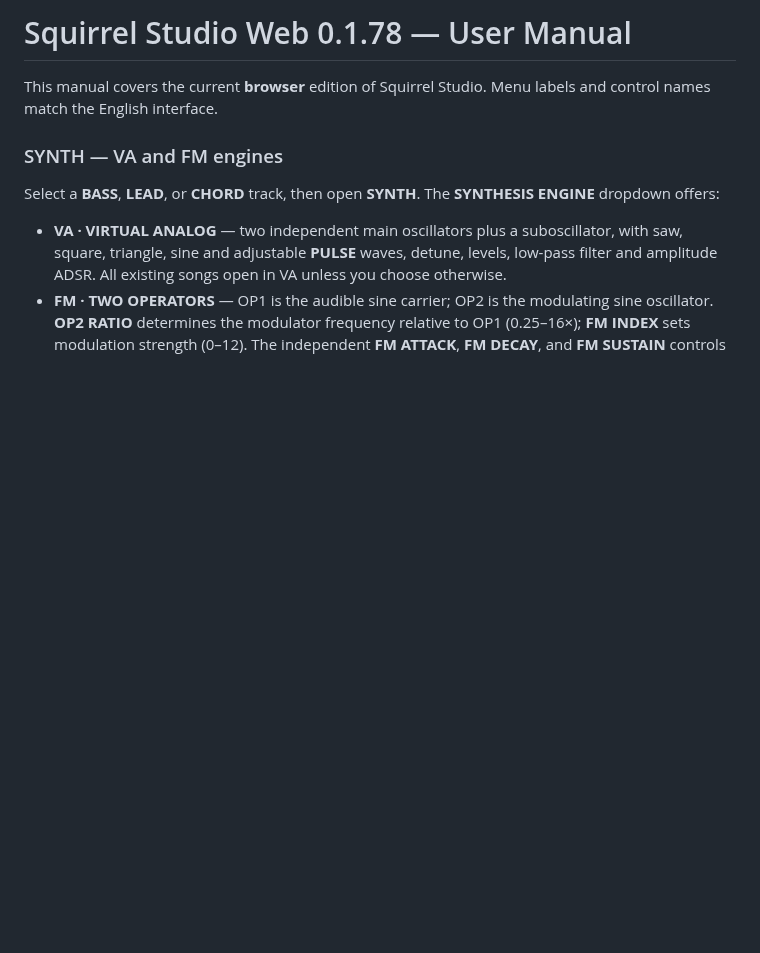
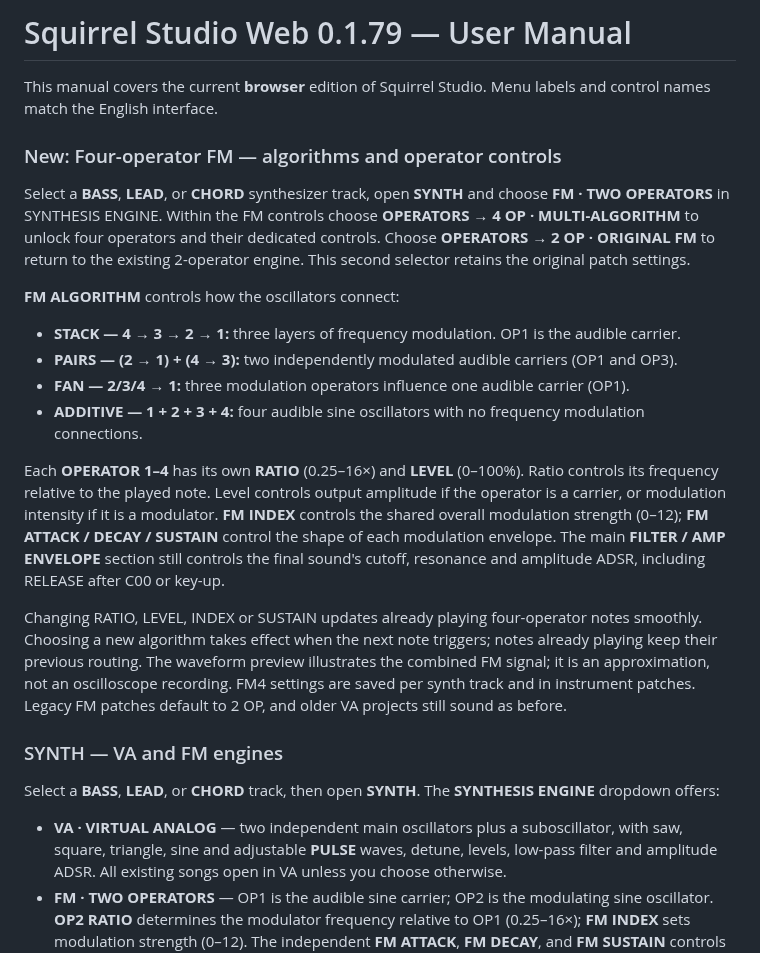
Before and after one commit to Johan-de-Clerck/Squirrel-Web, a Markdown page: HELP.md, the part around the change. Drawn GitHub-style; blank space fills up the shorter version.

Commit message:
docs: Squirrel Studio 0.1.79 four-operator FM and algorithms

```diff
--- a/HELP.md
+++ b/HELP.md
@@ -1,6 +1,21 @@
-# Squirrel Studio Web 0.1.78 — User Manual
+# Squirrel Studio Web 0.1.79 — User Manual
 
 This manual covers the current **browser** edition of Squirrel Studio. Menu labels and control names match the English interface.
+
+### New: Four-operator FM — algorithms and operator controls
+
+Select a **BASS**, **LEAD**, or **CHORD** synthesizer track, open **SYNTH** and choose **FM · TWO OPERATORS** in SYNTHESIS ENGINE. Within the FM controls choose **OPERATORS → 4 OP · MULTI-ALGORITHM** to unlock four operators and their dedicated controls. Choose **OPERATORS → 2 OP · ORIGINAL FM** to return to the existing 2-operator engine. This second selector retains the original patch settings.
+
+**FM ALGORITHM** controls how the oscillators connect:
+
+- **STACK — 4 → 3 → 2 → 1:** three layers of frequency modulation. OP1 is the audible carrier.
+- **PAIRS — (2 → 1) + (4 → 3):** two independently modulated audible carriers (OP1 and OP3).
+- **FAN — 2/3/4 → 1:** three modulation operators influence one audible carrier (OP1).
+- **ADDITIVE — 1 + 2 + 3 + 4:** four audible sine oscillators with no frequency modulation connections.
+
+Each **OPERATOR 1–4** has its own **RATIO** (0.25–16×) and **LEVEL** (0–100%). Ratio controls its frequency relative to the played note. Level controls output amplitude if the operator is a carrier, or modulation intensity if it is a modulator. **FM INDEX** controls the shared overall modulation strength (0–12); **FM ATTACK / DECAY / SUSTAIN** control the shape of each modulation envelope. The main **FILTER / AMP ENVELOPE** section still controls the final sound's cutoff, resonance and amplitude ADSR, including RELEASE after C00 or key-up.
+
+Changing RATIO, LEVEL, INDEX or SUSTAIN updates already playing four-operator notes smoothly. Choosing a new algorithm takes effect when the next note triggers; notes already playing keep their previous routing. The waveform preview illustrates the combined FM signal; it is an approximation, not an oscilloscope recording. FM4 settings are saved per synth track and in instrument patches. Legacy FM patches default to 2 OP, and older VA projects still sound as before.
 
 ### SYNTH — VA and FM engines
 
```
